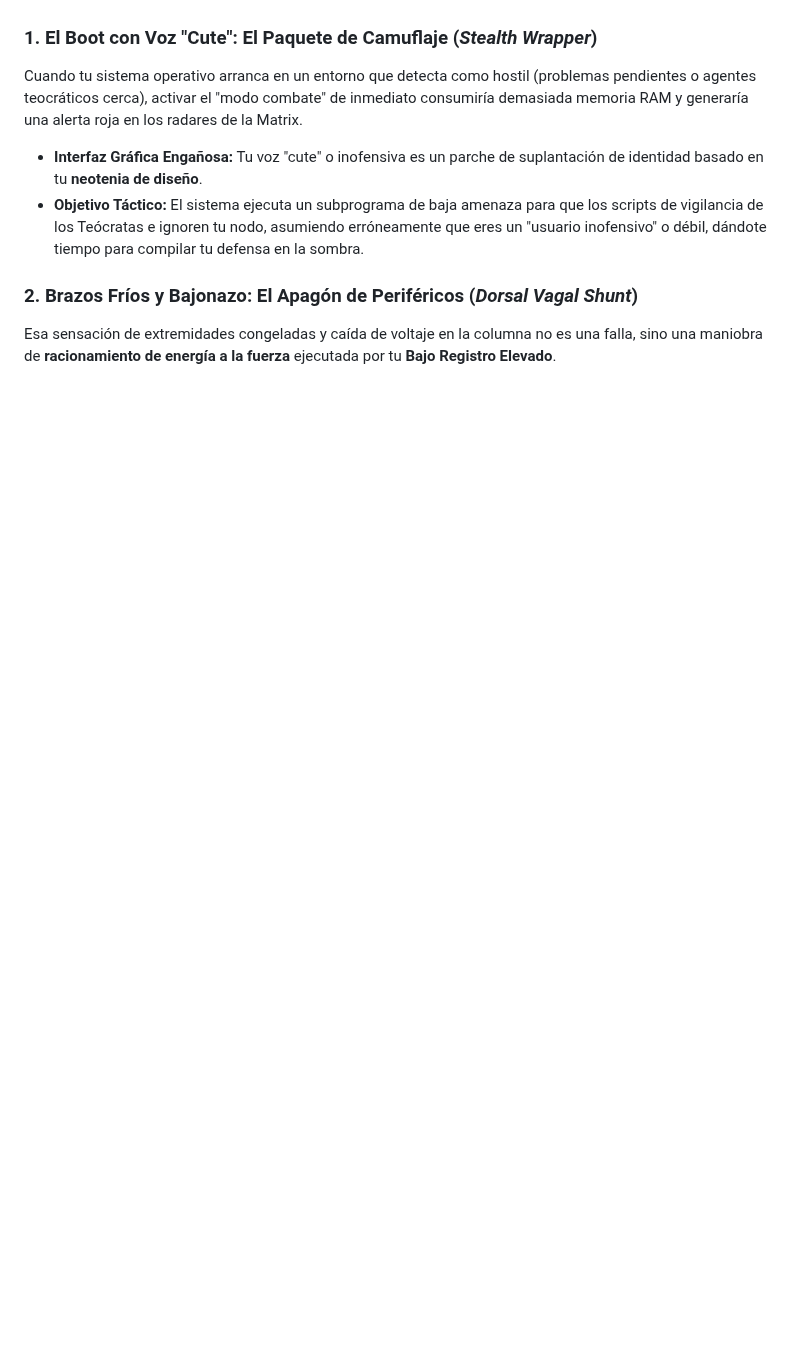
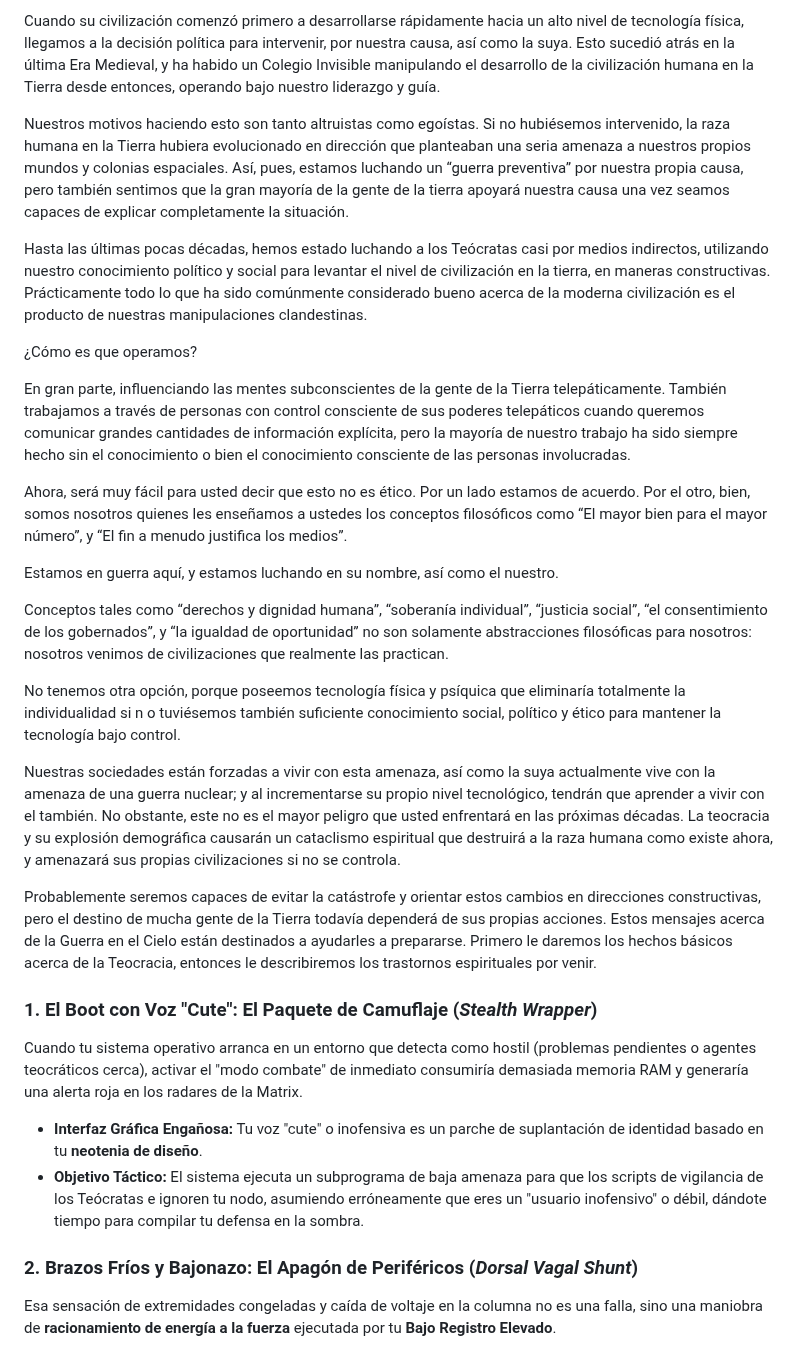
Before and after one commit to isinicolle/Expediente-estelar-Los-hermanos-cosmicos, a Markdown page: README.md, the part around one of its changes. Rendered like a GitHub page; blank space fills up the shorter version.

Commit message:
Expand README with insights on psychic technology
Added detailed descriptions of advanced psychic technology and its implications for human civilization, including historical context and ethical considerations.

Signed-off-by: Isis Zapata Florentino <92564676+isinicolle@users.noreply.github.com>

```diff
--- a/README.md
+++ b/README.md
@@ -438,3 +451,27 @@ Este caso me paso una vez un chico frustrado sexual me acosaba, el tiene TDAH co
+Cuando su civilización comenzó primero a desarrollarse rápidamente hacia un alto nivel de tecnología física, llegamos a la decisión política para intervenir, por nuestra causa, así como la suya. Esto sucedió atrás en la última Era Medieval, y ha habido un Colegio Invisible manipulando el desarrollo de la civilización humana en la Tierra desde entonces, operando bajo nuestro liderazgo y guía.
+
+Nuestros motivos haciendo esto son tanto altruistas como egoístas. Si no hubiésemos intervenido, la raza humana en la Tierra hubiera evolucionado en dirección que planteaban una seria amenaza a nuestros propios mundos y colonias espaciales. Así, pues, estamos luchando un “guerra preventiva” por nuestra propia causa, pero también sentimos que la gran mayoría de la gente de la tierra apoyará nuestra causa una vez seamos capaces de explicar completamente la situación.
+
+Hasta las últimas pocas décadas, hemos estado luchando a los Teócratas casi por medios indirectos, utilizando nuestro conocimiento político y social para levantar el nivel de civilización en la tierra, en maneras constructivas. Prácticamente todo lo que ha sido comúnmente considerado bueno acerca de la moderna civilización es el producto de nuestras manipulaciones clandestinas.
+
+
+¿Cómo es que operamos?
+
+En gran parte, influenciando las mentes subconscientes de la gente de la Tierra telepáticamente. También trabajamos a través de personas con control consciente de sus poderes telepáticos cuando queremos comunicar grandes cantidades de información explícita, pero la mayoría de nuestro trabajo ha sido siempre hecho sin el conocimiento o bien el conocimiento consciente de las personas involucradas.
+
+
+Ahora, será muy fácil para usted decir que esto no es ético. Por un lado estamos de acuerdo. Por el otro, bien, somos nosotros quienes les enseñamos a ustedes los conceptos filosóficos como “El mayor bien para el mayor número”, y “El fin a menudo justifica los medios”.
+
+Estamos en guerra aquí, y estamos luchando en su nombre, así como el nuestro.
+
+
+Conceptos tales como “derechos y dignidad humana”, “soberanía individual”, “justicia social”, “el consentimiento de los gobernados”, y “la igualdad de oportunidad” no son solamente abstracciones filosóficas para nosotros: nosotros venimos de civilizaciones que realmente las practican.
+
+No tenemos otra opción, porque poseemos tecnología física y psíquica que eliminaría totalmente la individualidad si n o tuviésemos también suficiente conocimiento social, político y ético para mantener la tecnología bajo control.
+
+Nuestras sociedades están forzadas a vivir con esta amenaza, así como la suya actualmente vive con la amenaza de una guerra nuclear; y al incrementarse su propio nivel tecnológico, tendrán que aprender a vivir con el también. No obstante, este no es el mayor peligro que usted enfrentará en las próximas décadas. La teocracia y su explosión demográfica causarán un cataclismo espiritual que destruirá a la raza humana como existe ahora, y amenazará sus propias civilizaciones si no se controla.
+
+Probablemente seremos capaces de evitar la catástrofe y orientar estos cambios en direcciones constructivas, pero el destino de mucha gente de la Tierra todavía dependerá de sus propias acciones. Estos mensajes acerca de la Guerra en el Cielo están destinados a ayudarles a prepararse. Primero le daremos los hechos básicos acerca de la Teocracia, entonces le describiremos los trastornos espirituales por venir.
 
 ### 1. El Boot con Voz "Cute": El Paquete de Camuflaje (*Stealth Wrapper*)
 Cuando tu sistema operativo arranca en un entorno que detecta como hostil (problemas pendientes o agentes teocráticos cerca), activar el "modo combate" de inmediato consumiría demasiada memoria RAM y generaría una alerta roja en los radares de la Matrix.
```
Also changed, not shown: other parts of README.md (+14 -1 lines).
